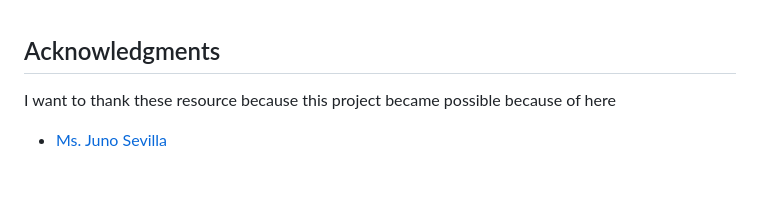
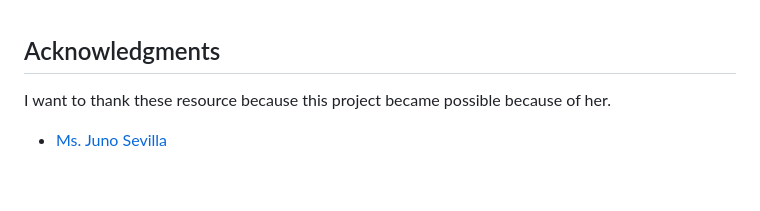
Before and after one commit to thanyeal/BINI, a Markdown page: README.md, the part around the change. Drawn GitHub-style.

Commit message:
Update README.md 2

```diff
--- a/README.md
+++ b/README.md
@@ -49,7 +49,7 @@ I made this website to demonstrate my skill set as a Frontend Developer and to i
 <!-- ACKNOWLEDGMENTS -->
 ## Acknowledgments
 
-I want to thank these resource because this project became possible because of here
+I want to thank these resource because this project became possible because of her.
 
 * [Ms. Juno Sevilla](https://www.behance.net/junosevilla)
 
```
